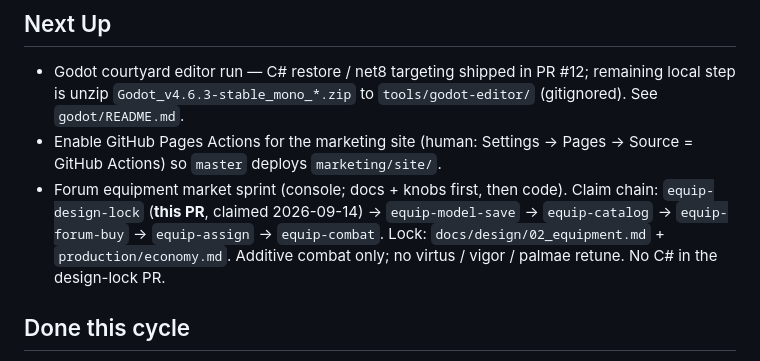
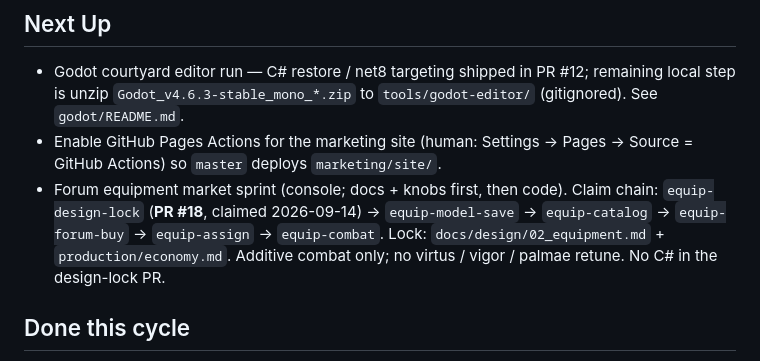
Before and after one commit to zxcvas/velarium, a Markdown page: production/task_board.md, the part around the change. GitHub-like rendering.

Commit message:
Stamp PR #18 on the equipment Next claim.
Co-authored-by: Victor Bergh <zxcvas@users.noreply.github.com>

```diff
--- a/production/task_board.md
+++ b/production/task_board.md
@@ -10,7 +10,7 @@ Now / Next / Blocked here is the queue. Do not treat `TASK_SCHEDULE.md` or agent
 ## Next Up
 - Godot courtyard editor run — C# restore / net8 targeting shipped in PR #12; remaining local step is unzip `Godot_v4.6.3-stable_mono_*.zip` to `tools/godot-editor/` (gitignored). See `godot/README.md`.
 - Enable GitHub Pages Actions for the marketing site (human: Settings → Pages → Source = GitHub Actions) so `master` deploys `marketing/site/`.
-- Forum equipment market sprint (console; docs + knobs first, then code). Claim chain: `equip-design-lock` (**this PR**, claimed 2026-09-14) → `equip-model-save` → `equip-catalog` → `equip-forum-buy` → `equip-assign` → `equip-combat`. Lock: `docs/design/02_equipment.md` + `production/economy.md`. Additive combat only; no virtus / vigor / palmae retune. No C# in the design-lock PR.
+- Forum equipment market sprint (console; docs + knobs first, then code). Claim chain: `equip-design-lock` (**PR #18**, claimed 2026-09-14) → `equip-model-save` → `equip-catalog` → `equip-forum-buy` → `equip-assign` → `equip-combat`. Lock: `docs/design/02_equipment.md` + `production/economy.md`. Additive combat only; no virtus / vigor / palmae retune. No C# in the design-lock PR.
 
 ## Done this cycle
 - Board hygiene + store name lock (`board-hygiene-velarium-name`, 2026-09-12, PR #17) — product/store name **Velarium**; Amphiteater stays historical flavor / subtitle only
```
